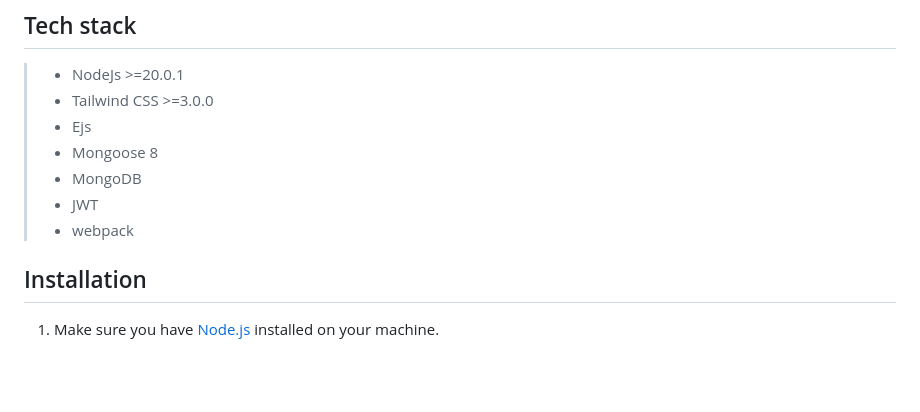
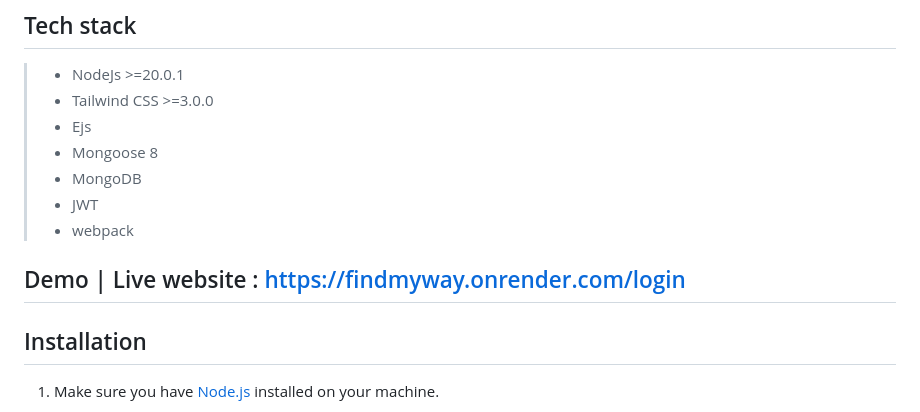
Before and after one commit to Void-Monarch/Find-My-Way, a Markdown page: README.md, the part around the change. Rendered like a GitHub page; blank space fills up the shorter version.

```diff
--- a/README.md
+++ b/README.md
@@ -29,6 +29,8 @@ Furthermore, Find My Way incorporates various libraries and packages from the No
 > - MongoDB
 > - JWT
 > - webpack
+
+## Demo | Live website : https://findmyway.onrender.com/login
 
 ## Installation
 1. Make sure you have [Node.js](https://nodejs.org/) installed on your machine.
```
